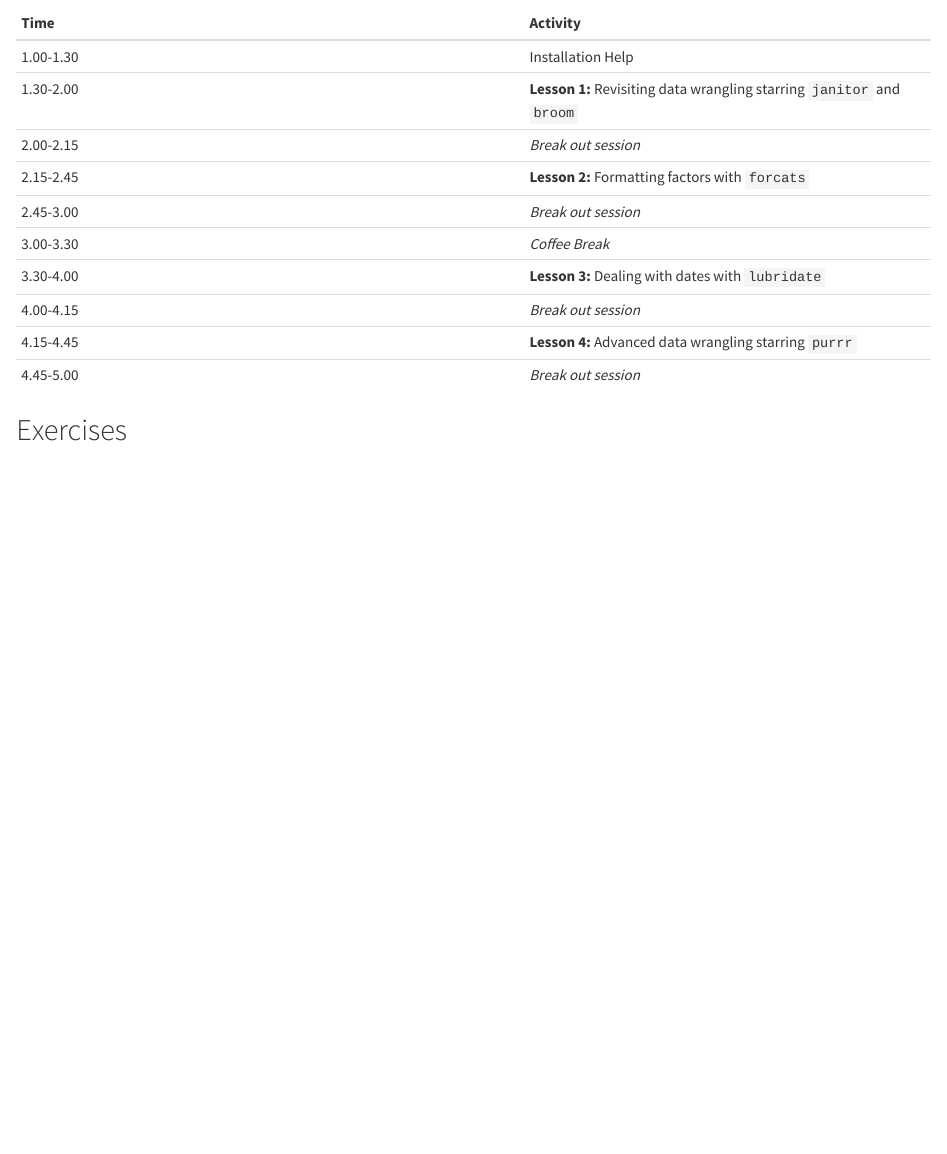
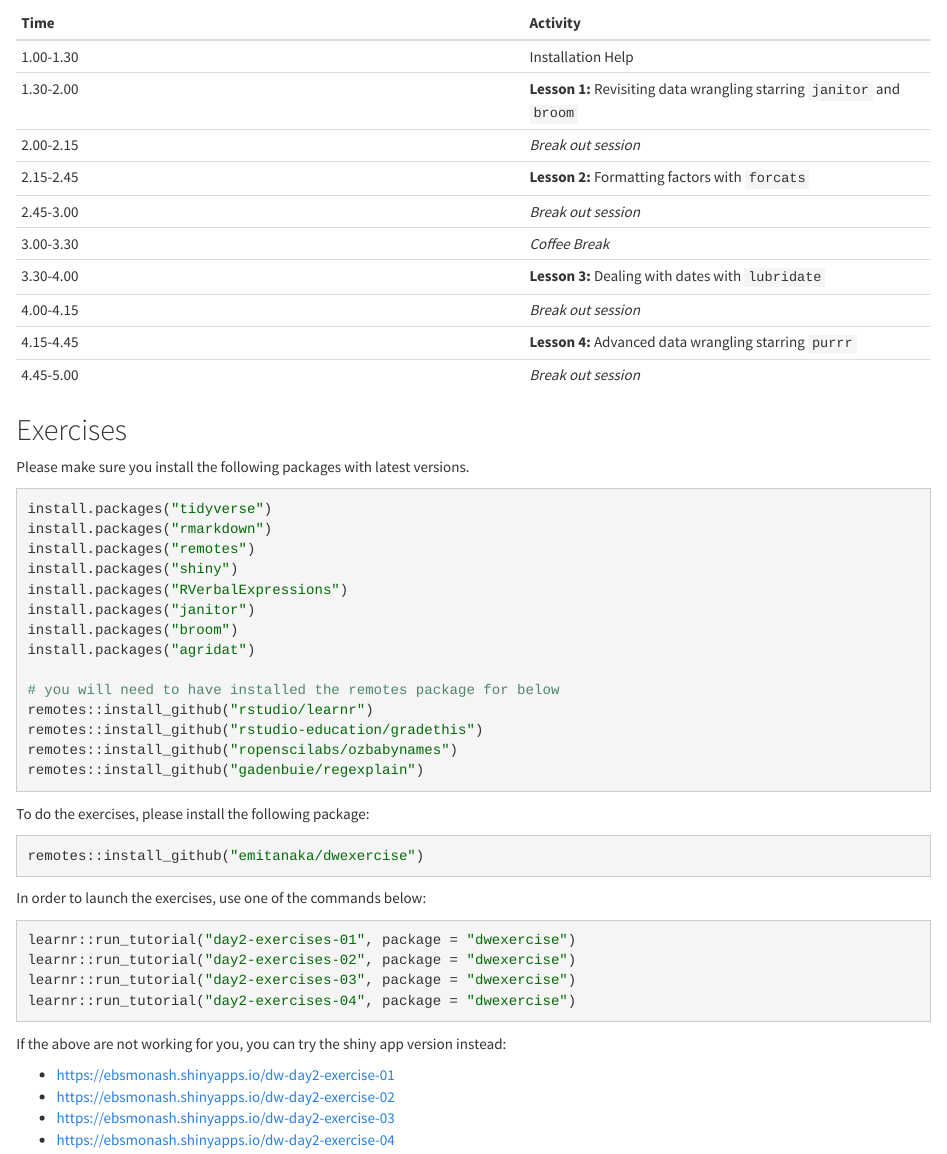
Before and after one commit to emitanaka/datawrangle-workshop-ssavic, an R Markdown document (day2.Rmd): the page in a window 1100 px wide, from 410 px down. Rendered offline with R 4.5, knitr and Pandoc, with nearby package versions; a font, style sheet, LaTeX package, included part or bibliography that could not be used is replaced or left out.

Commit message:
Update file(s) "ready/." from "emitanaka/datawrangle-workshop-ssavic-dev"

`````diff
--- a/day2.Rmd
+++ b/day2.Rmd
@@ -20,3 +20,8 @@ cat(readLines("schedule/schedule-day2.md"), sep = "\n")
 ```
 
 ## Exercises
+
+Please make sure you install the following packages with latest versions.
+
+```` r
+```{r pkgs, echo = FALSE, results="asis", warning = FALSE}
@@ -22,0 +31,27 @@ cat(readLines("schedule/schedule-day2.md"), sep = "\n")
+cat("\n# you will need to have installed the remotes package for below\n")
+cat(glue::glue("remotes::install_github(\"{rmts}\")"), sep = "\n")
+
+```
+````
+
+To do the exercises, please install the following package:
+
+```r
+remotes::install_github("emitanaka/dwexercise")
+```
+
+In order to launch the exercises, use one of the commands below:
+
+```r
+learnr::run_tutorial("day2-exercises-01", package = "dwexercise")
+learnr::run_tutorial("day2-exercises-02", package = "dwexercise")
+learnr::run_tutorial("day2-exercises-03", package = "dwexercise")
+learnr::run_tutorial("day2-exercises-04", package = "dwexercise")
+```
+
+If the above are not working for you, you can try the shiny app version instead:
+
+* https://ebsmonash.shinyapps.io/dw-day2-exercise-01
+* https://ebsmonash.shinyapps.io/dw-day2-exercise-02
+* https://ebsmonash.shinyapps.io/dw-day2-exercise-03
+* https://ebsmonash.shinyapps.io/dw-day2-exercise-04
`````
Also changed, not shown: day2.Rmd (3 more changed lines), 1 other file.
